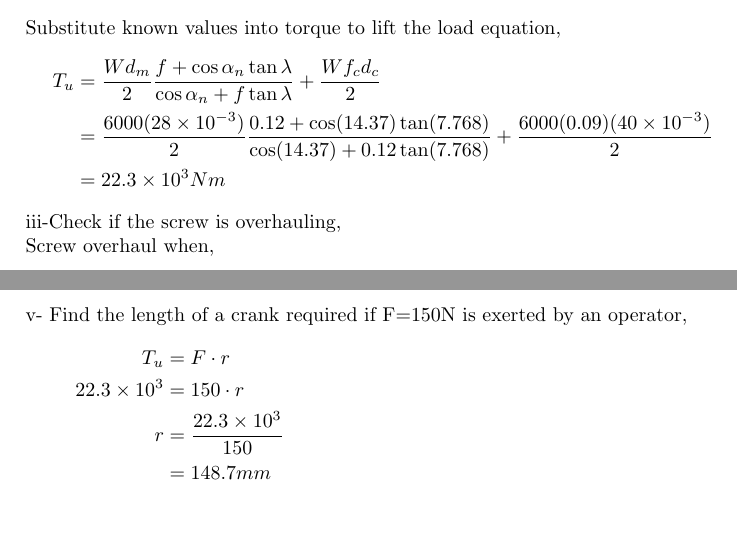
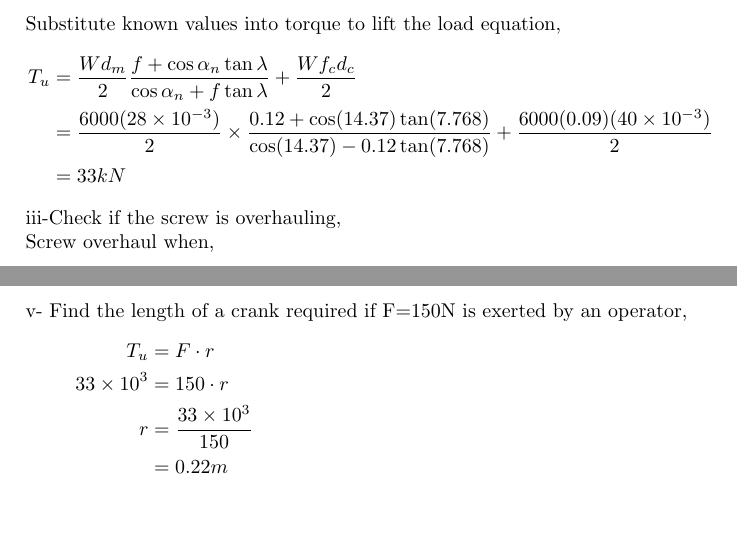
Before and after one commit to mechanical-design/tutorials, a LaTeX document (2-Power screw.tex): two parts of pages 2 and 3 of 8, joined at a grey line, cut so that both start at the same text, the shorter picture padded with empty space. Compiled offline with pdfLaTeX.

Commit message:
250808 create ans repo

```diff
--- a/2-Power screw.tex
+++ b/2-Power screw.tex
@@ -4,6 +4,7 @@
 \usepackage{xstring}
 % \usepackage{siunitx} % To set engineering notation
 \usepackage{graphicx} % For including figures
+\graphicspath{{./figs/}} % Path to figures
 % Set engineering notation
 \providecommand{\sci}[1]{\protect\ensuremath{\times 10^{\StrSubstitute[0]{#1}{e}{}}}}
 \setlength{\parindent}{0pt} % Set paragraph indentation to zero
@@ -100,8 +101,8 @@ Substitute known values into torque to lift the load equation,
 \begin{equation*}
     \begin{aligned}
     T_u &= \frac{Wd_m}{2} \frac{f+\cos\alpha_n \tan\lambda}{\cos\alpha_n + f\tan\lambda} + \frac{Wf_c d_c}{2} \\
-    &= \frac{6000(28\sci{e-3})}{2} \frac{0.12+\cos(14.37) \tan(7.768)}{\cos(14.37) + 0.12\tan(7.768)} + \frac{6000(0.09)(40\sci{e-3})}{2} \\
-    &= 22.3 \sci{e3} Nm
+    &= \frac{6000(28\sci{e-3})}{2} \times\frac{0.12+\cos(14.37) \tan(7.768)}{\cos(14.37) - 0.12\tan(7.768)} + \frac{6000(0.09)(40\sci{e-3})}{2} \\
+    &= 33 kN
     \end{aligned}
 \end{equation*}
 
@@ -136,9 +137,9 @@ v- Find the length of a crank required if F=150N is exerted by an operator,
 \begin{equation*}
     \begin{aligned}
     T_u &= F \cdot r\\
-    22.3\sci{e3} &= 150 \cdot r\\
-    r &= \frac{22.3\sci{e3}}{150}\\
-    &=148.7 mm
+    33\sci{e3} &= 150 \cdot r\\
+    r &= \frac{33\sci{e3}}{150}\\
+    &= 0.22 m
     \end{aligned}
 \end{equation*}
 
```
Also changed, not shown: 2-Power screw.pdf, figs/t2-q2.png (added), 2-Power screw.tex (7 more changed lines).
